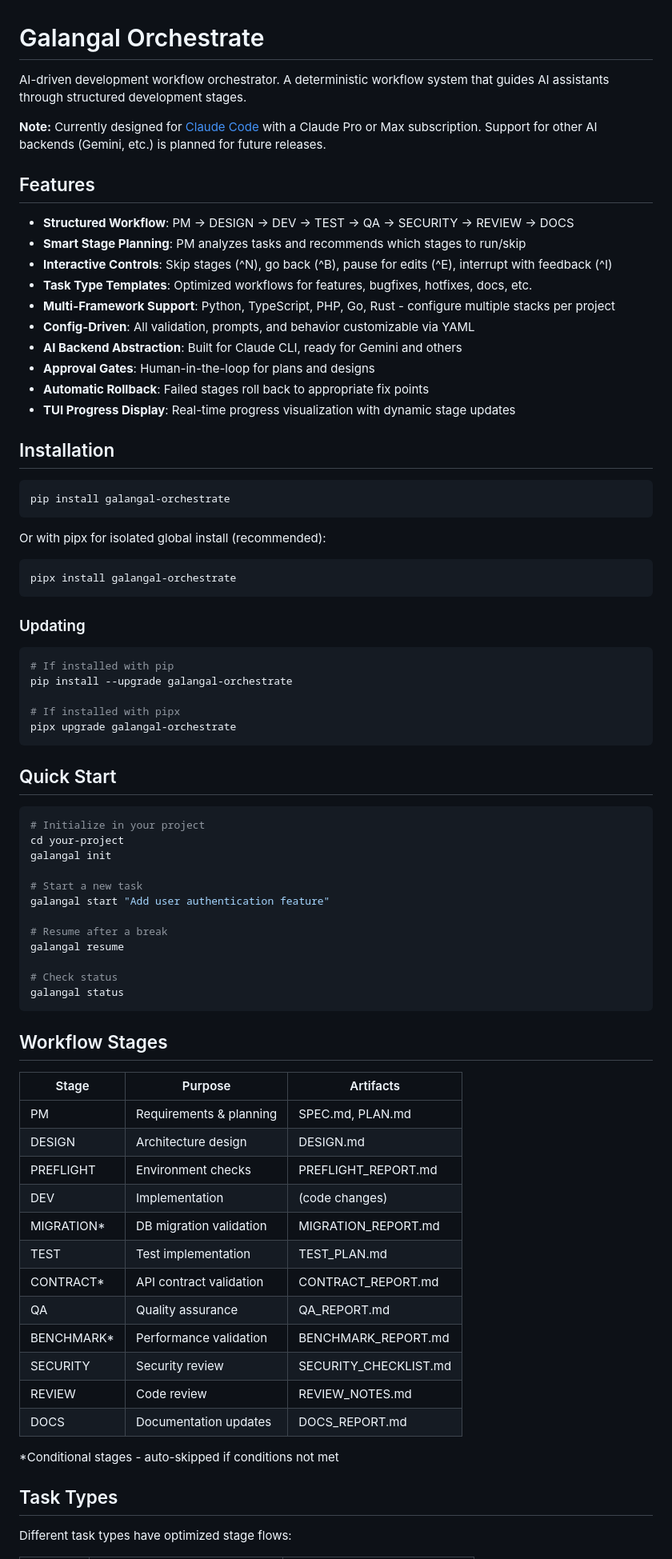
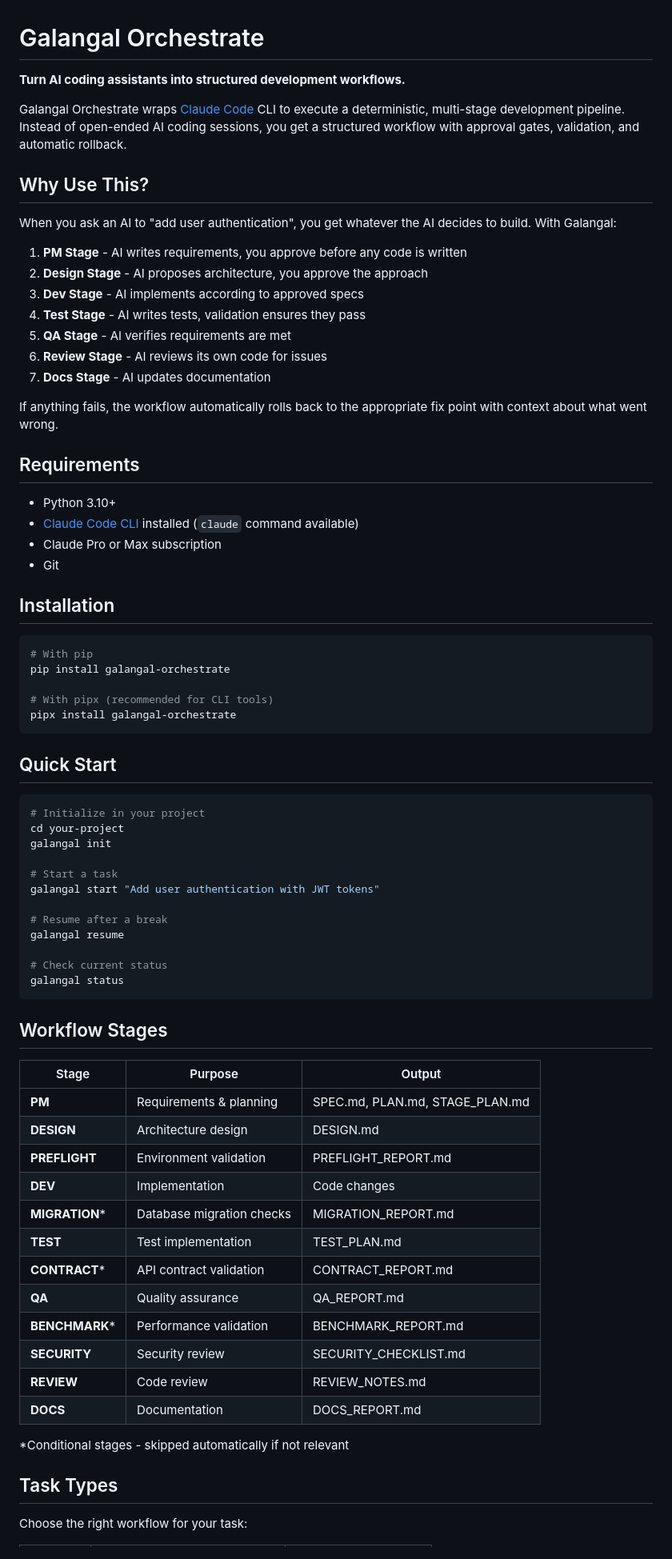
Before and after one commit to Galangal-Media/galangal-orchestrate, a Markdown page: README.md, the part around one of its changes. Shown at 80% size. Rendered like a GitHub page.

````diff
--- a/README.md
+++ b/README.md
@@ -1,42 +1,38 @@
 # Galangal Orchestrate
 
-AI-driven development workflow orchestrator. A deterministic workflow system that guides AI assistants through structured development stages.
+**Turn AI coding assistants into structured development workflows.**
 
-**Note:** Currently designed for [Claude Code](https://docs.anthropic.com/en/docs/claude-code) with a Claude Pro or Max subscription. Support for other AI backends (Gemini, etc.) is planned for future releases.
+Galangal Orchestrate wraps [Claude Code](https://docs.anthropic.com/en/docs/claude-code) CLI to execute a deterministic, multi-stage development pipeline. Instead of open-ended AI coding sessions, you get a structured workflow with approval gates, validation, and automatic rollback.
 
-## Features
+## Why Use This?
 
-- **Structured Workflow**: PM → DESIGN → DEV → TEST → QA → SECURITY → REVIEW → DOCS
-- **Smart Stage Planning**: PM analyzes tasks and recommends which stages to run/skip
-- **Interactive Controls**: Skip stages (^N), go back (^B), pause for edits (^E), interrupt with feedback (^I)
-- **Task Type Templates**: Optimized workflows for features, bugfixes, hotfixes, docs, etc.
-- **Multi-Framework Support**: Python, TypeScript, PHP, Go, Rust - configure multiple stacks per project
-- **Config-Driven**: All validation, prompts, and behavior customizable via YAML
-- **AI Backend Abstraction**: Built for Claude CLI, ready for Gemini and others
-- **Approval Gates**: Human-in-the-loop for plans and designs
-- **Automatic Rollback**: Failed stages roll back to appropriate fix points
-- **TUI Progress Display**: Real-time progress visualization with dynamic stage updates
+When you ask an AI to "add user authentication", you get whatever the AI decides to build. With Galangal:
+
+1. **PM Stage** - AI writes requirements, you approve before any code is written
+2. **Design Stage** - AI proposes architecture, you approve the approach
+3. **Dev Stage** - AI implements according to approved specs
+4. **Test Stage** - AI writes tests, validation ensures they pass
+5. **QA Stage** - AI verifies requirements are met
+6. **Review Stage** - AI reviews its own code for issues
+7. **Docs Stage** - AI updates documentation
+
+If anything fails, the workflow automatically rolls back to the appropriate fix point with context about what went wrong.
+
+## Requirements
+
+- Python 3.10+
+- [Claude Code CLI](https://docs.anthropic.com/en/docs/claude-code) installed (`claude` command available)
+- Claude Pro or Max subscription
+- Git
 
 ## Installation
 
 ```bash
+# With pip
 pip install galangal-orchestrate
-```
 
-Or with pipx for isolated global install (recommended):
-
-```bash
+# With pipx (recommended for CLI tools)
 pipx install galangal-orchestrate
-```
-
-### Updating
-
-```bash
-# If installed with pip
-pip install --upgrade galangal-orchestrate
-
-# If installed with pipx
-pipx upgrade galangal-orchestrate
 ```
 
 ## Quick Start
@@ -46,36 +42,36 @@ pipx upgrade galangal-orchestrate
 cd your-project
 galangal init
 
-# Start a new task
-galangal start "Add user authentication feature"
+# Start a task
+galangal start "Add user authentication with JWT tokens"
 
 # Resume after a break
 galangal resume
 
-# Check status
+# Check current status
 galangal status
 ```
 
 ## Workflow Stages
 
-| Stage | Purpose | Artifacts |
-|-------|---------|-----------|
-| PM | Requirements & planning | SPEC.md, PLAN.md |
-| DESIGN | Architecture design | DESIGN.md |
-| PREFLIGHT | Environment checks | PREFLIGHT_REPORT.md |
-| DEV | Implementation | (code changes) |
-| MIGRATION* | DB migration validation | MIGRATION_REPORT.md |
-| TEST | Test implementation | TEST_PLAN.md |
-| CONTRACT* | API contract validation | CONTRACT_REPORT.md |
-| QA | Quality assurance | QA_REPORT.md |
-| BENCHMARK* | Performance validation | BENCHMARK_REPORT.md |
-| SECURITY | Security review | SECURITY_CHECKLIST.md |
-| REVIEW | Code review | REVIEW_NOTES.md |
-| DOCS | Documentation updates | DOCS_REPORT.md |
+| Stage | Purpose | Output |
+|-------|---------|--------|
+| **PM** | Requirements & planning | SPEC.md, PLAN.md, STAGE_PLAN.md |
+| **DESIGN** | Architecture design | DESIGN.md |
+| **PREFLIGHT** | Environment validation | PREFLIGHT_REPORT.md |
+| **DEV** | Implementation | Code changes |
+| **MIGRATION*** | Database migration checks | MIGRATION_REPORT.md |
+| **TEST** | Test implementation | TEST_PLAN.md |
+| **CONTRACT*** | API contract validation | CONTRACT_REPORT.md |
+| **QA** | Quality assurance | QA_REPORT.md |
+| **BENCHMARK*** | Performance validation | BENCHMARK_REPORT.md |
+| **SECURITY** | Security review | SECURITY_CHECKLIST.md |
+| **REVIEW** | Code review | REVIEW_NOTES.md |
+| **DOCS** | Documentation | DOCS_REPORT.md |
 
-*Conditional stages - auto-skipped if conditions not met
+*Conditional stages - skipped automatically if not relevant
 
 ## Task Types
 
-Different task types have optimized stage flows:
+Choose the right workflow for your task:
 
````
Also changed, not shown: other parts of README.md (+335 -206 lines).
